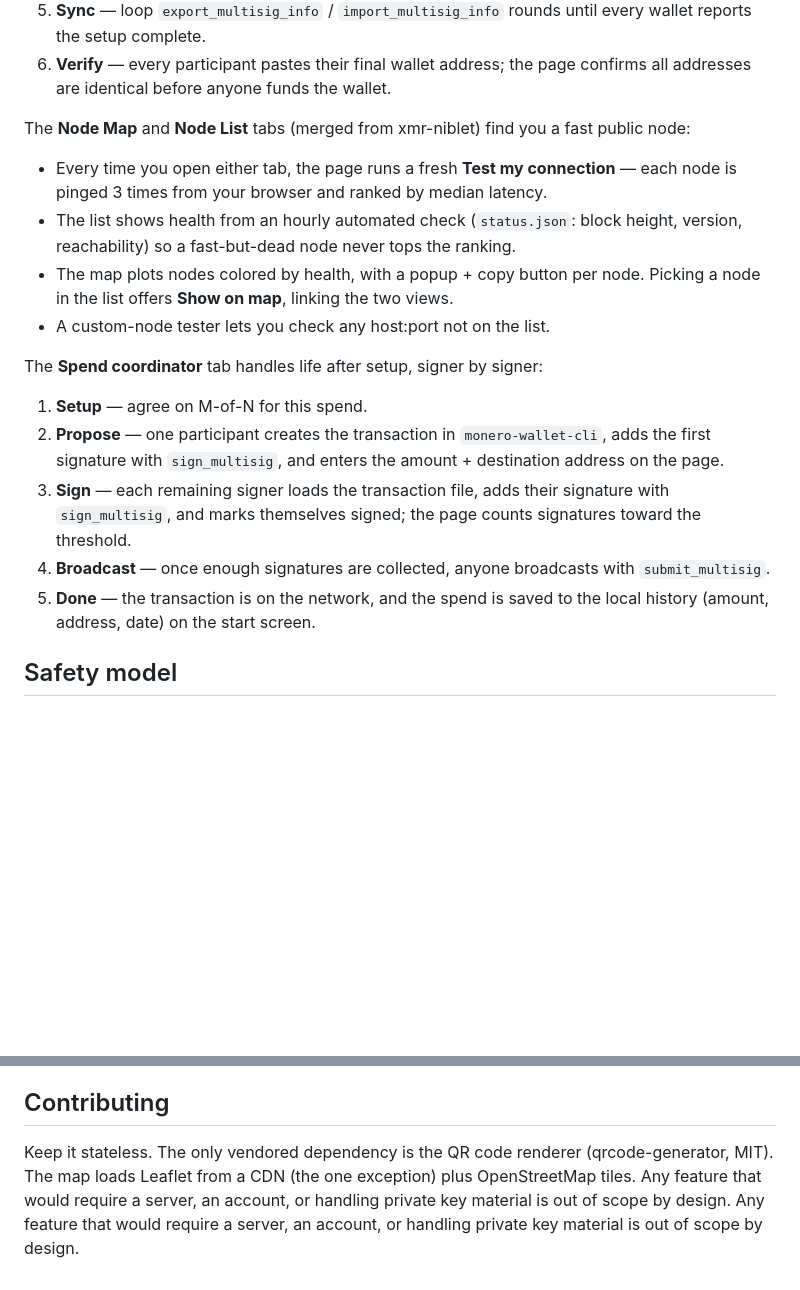
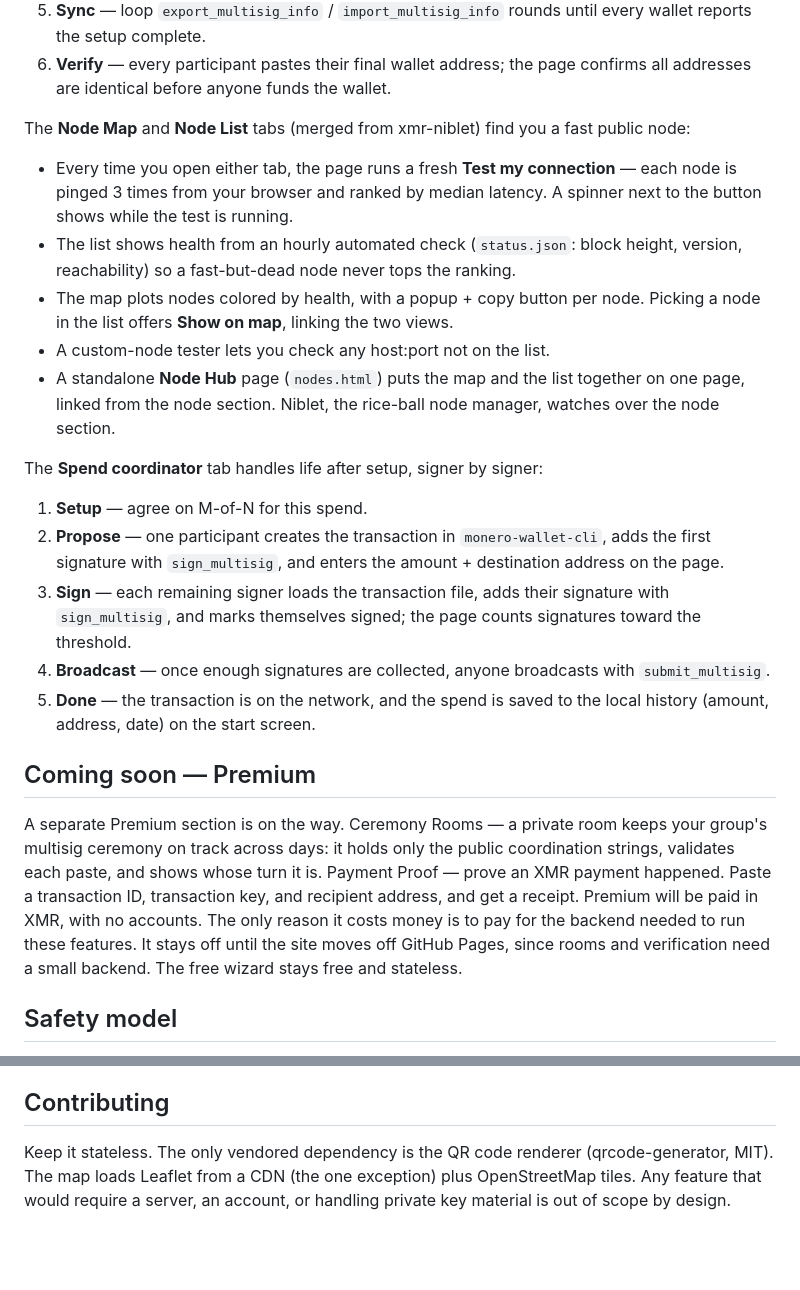
Before and after one commit to xCheeseDev/xmr-wizard, a Markdown page: README.md, 2 parts joined by grey strips. Drawn GitHub-style; blank space fills up the shorter version.

Commit message:
README: node spinner + standalone hub + Niblet, Premium coming-soon trailer

```diff
--- a/README.md
+++ b/README.md
@@ -27,10 +27,11 @@ This page coordinates the ceremony, participant by participant:
 
 The **Node Map** and **Node List** tabs (merged from xmr-niblet) find you a fast public node:
 
-- Every time you open either tab, the page runs a fresh **Test my connection** — each node is pinged 3 times from your browser and ranked by median latency.
+- Every time you open either tab, the page runs a fresh **Test my connection** — each node is pinged 3 times from your browser and ranked by median latency. A spinner next to the button shows while the test is running.
 - The list shows health from an hourly automated check (`status.json`: block height, version, reachability) so a fast-but-dead node never tops the ranking.
 - The map plots nodes colored by health, with a popup + copy button per node. Picking a node in the list offers **Show on map**, linking the two views.
 - A custom-node tester lets you check any host:port not on the list.
+- A standalone **Node Hub** page (`nodes.html`) puts the map and the list together on one page, linked from the node section. Niblet, the rice-ball node manager, watches over the node section.
 
 The **Spend coordinator** tab handles life after setup, signer by signer:
 
@@ -39,6 +40,13 @@ The **Spend coordinator** tab handles life after setup, signer by signer:
 3. **Sign** — each remaining signer loads the transaction file, adds their signature with `sign_multisig`, and marks themselves signed; the page counts signatures toward the threshold.
 4. **Broadcast** — once enough signatures are collected, anyone broadcasts with `submit_multisig`.
 5. **Done** — the transaction is on the network, and the spend is saved to the local history (amount, address, date) on the start screen.
+
+## Coming soon — Premium
+
+A separate Premium section is on the way.
+Ceremony Rooms — a private room keeps your group's multisig ceremony on track across days: it holds only the public coordination strings, validates each paste, and shows whose turn it is.
+Payment Proof — prove an XMR payment happened. Paste a transaction ID, transaction key, and recipient address, and get a receipt.
+Premium will be paid in XMR, with no accounts. The only reason it costs money is to pay for the backend needed to run these features. It stays off until the site moves off GitHub Pages, since rooms and verification need a small backend. The free wizard stays free and stateless.
 
 ## Safety model
 
@@ -59,4 +67,4 @@ Early development. The CLI command mapping in `app.js` follows the documented `m
 
 ## Contributing
 
-Keep it stateless. The only vendored dependency is the QR code renderer (qrcode-generator, MIT). The map loads Leaflet from a CDN (the one exception) plus OpenStreetMap tiles. Any feature that would require a server, an account, or handling private key material is out of scope by design. Any feature that would require a server, an account, or handling private key material is out of scope by design.
+Keep it stateless. The only vendored dependency is the QR code renderer (qrcode-generator, MIT). The map loads Leaflet from a CDN (the one exception) plus OpenStreetMap tiles. Any feature that would require a server, an account, or handling private key material is out of scope by design.
```
